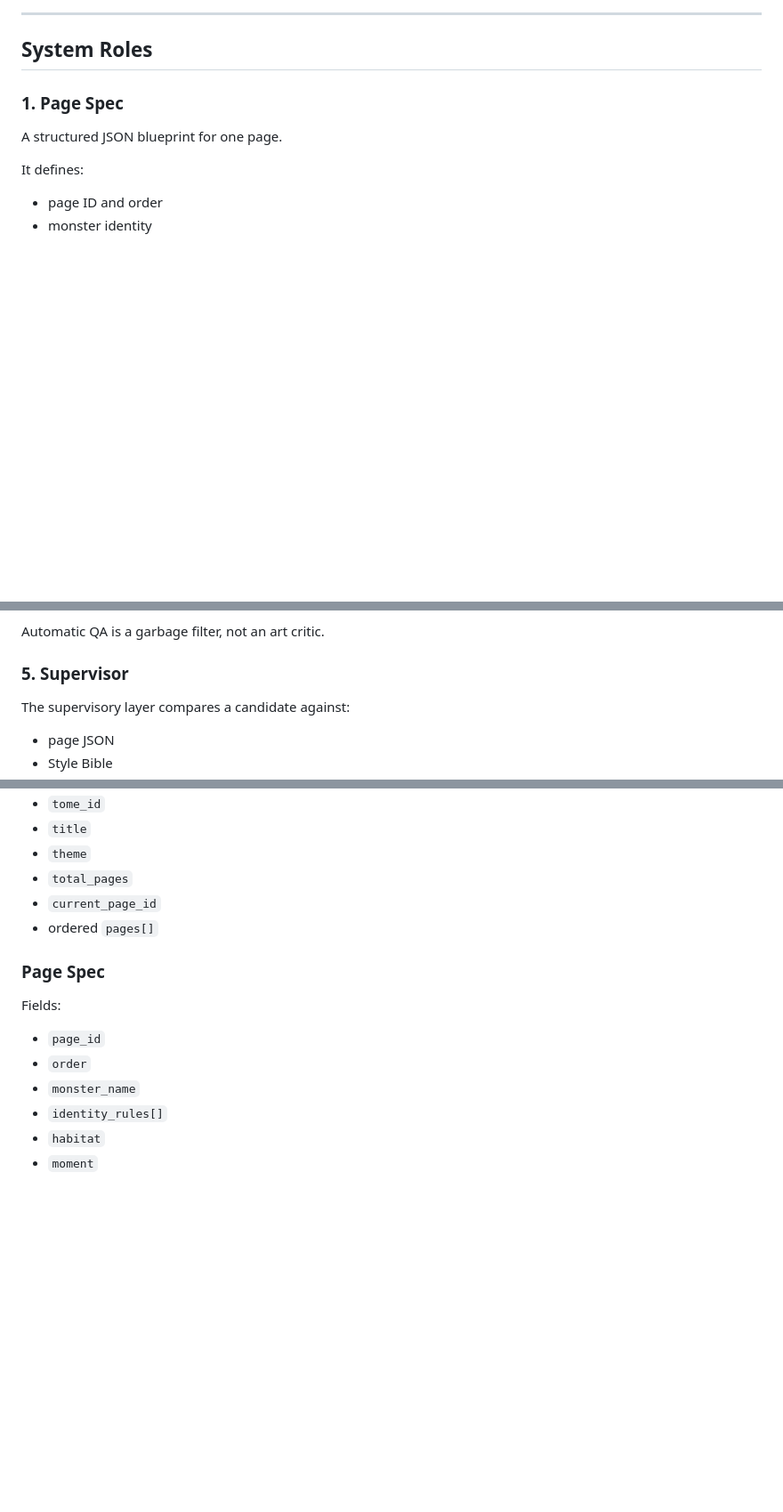
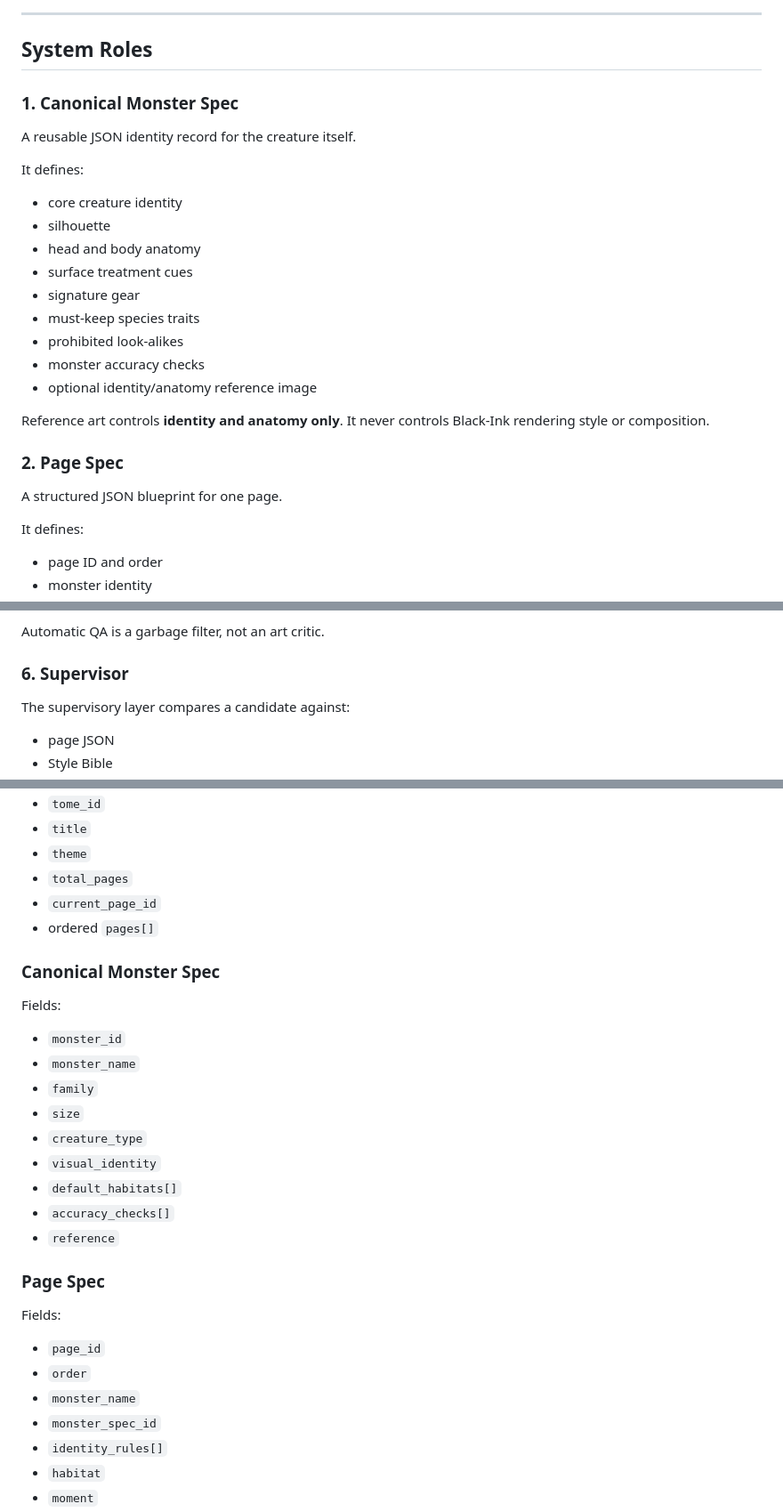
Before and after one commit to cbw29512/blackinkbestiary, a Markdown page: docs/MONSTER_COLORING_SYSTEM.md, 3 parts joined by grey strips. Shown at 89% size. Rendered like a GitHub page; blank space fills up the shorter version.

Commit message:
Add canonical monster identity layer to production architecture

```diff
--- a/docs/MONSTER_COLORING_SYSTEM.md
+++ b/docs/MONSTER_COLORING_SYSTEM.md
@@ -47,7 +47,24 @@ The system is complete when it can:
 
 ## System Roles
 
-### 1. Page Spec
+### 1. Canonical Monster Spec
+
+A reusable JSON identity record for the creature itself.
+
+It defines:
+- core creature identity
+- silhouette
+- head and body anatomy
+- surface treatment cues
+- signature gear
+- must-keep species traits
+- prohibited look-alikes
+- monster accuracy checks
+- optional identity/anatomy reference image
+
+Reference art controls **identity and anatomy only**. It never controls Black-Ink rendering style or composition.
+
+### 2. Page Spec
 
 A structured JSON blueprint for one page.
 
@@ -104,7 +121,7 @@ Initial checks:
 
 Automatic QA is a garbage filter, not an art critic.
 
-### 5. Supervisor
+### 6. Supervisor
 
 The supervisory layer compares a candidate against:
 - page JSON
@@ -210,12 +227,26 @@ Fields:
 - `current_page_id`
 - ordered `pages[]`
 
+### Canonical Monster Spec
+
+Fields:
+- `monster_id`
+- `monster_name`
+- `family`
+- `size`
+- `creature_type`
+- `visual_identity`
+- `default_habitats[]`
+- `accuracy_checks[]`
+- `reference`
+
 ### Page Spec
 
 Fields:
 - `page_id`
 - `order`
 - `monster_name`
+- `monster_spec_id`
 - `identity_rules[]`
 - `habitat`
 - `moment`
```
Also changed, not shown: other parts of docs/MONSTER_COLORING_SYSTEM.md (+4 -4 lines).
